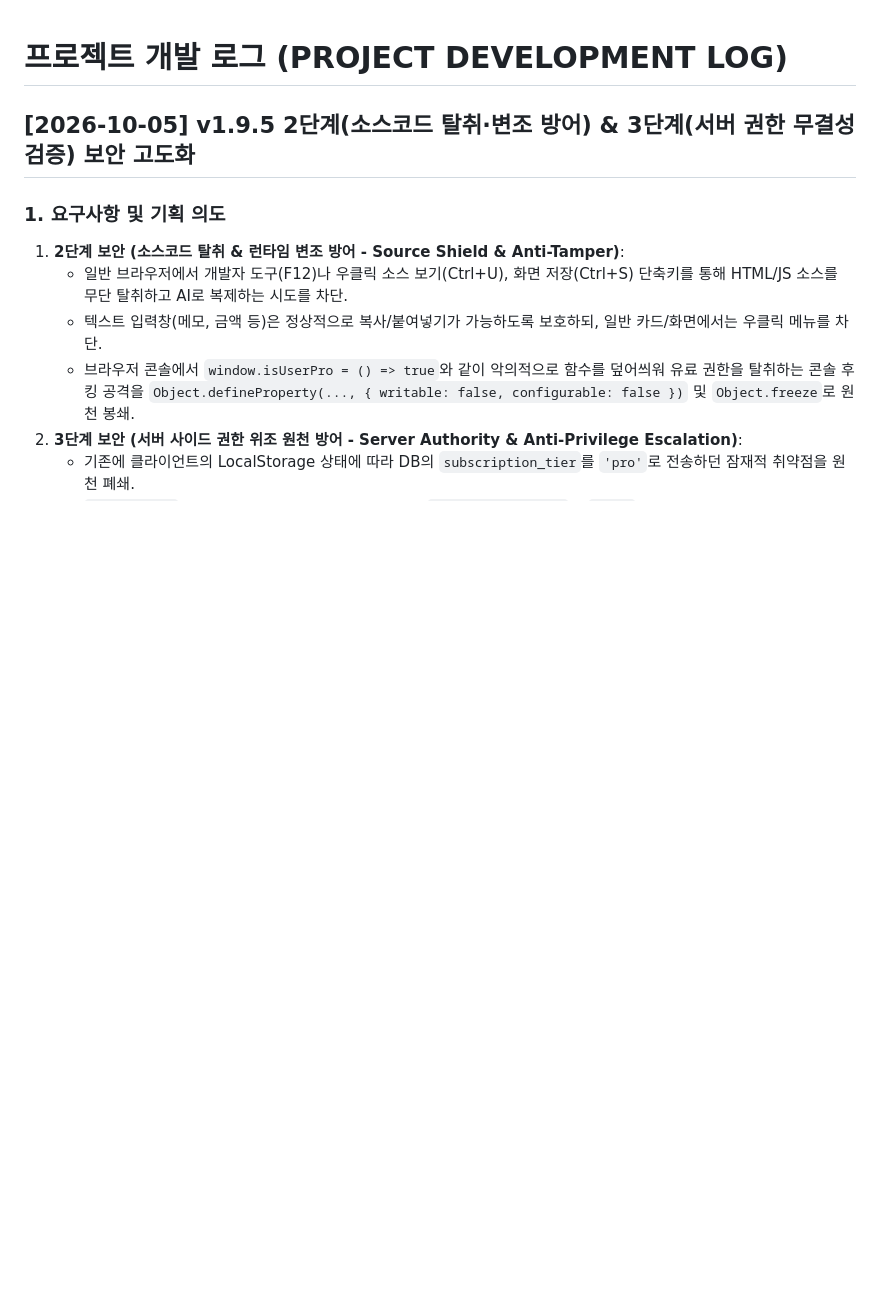
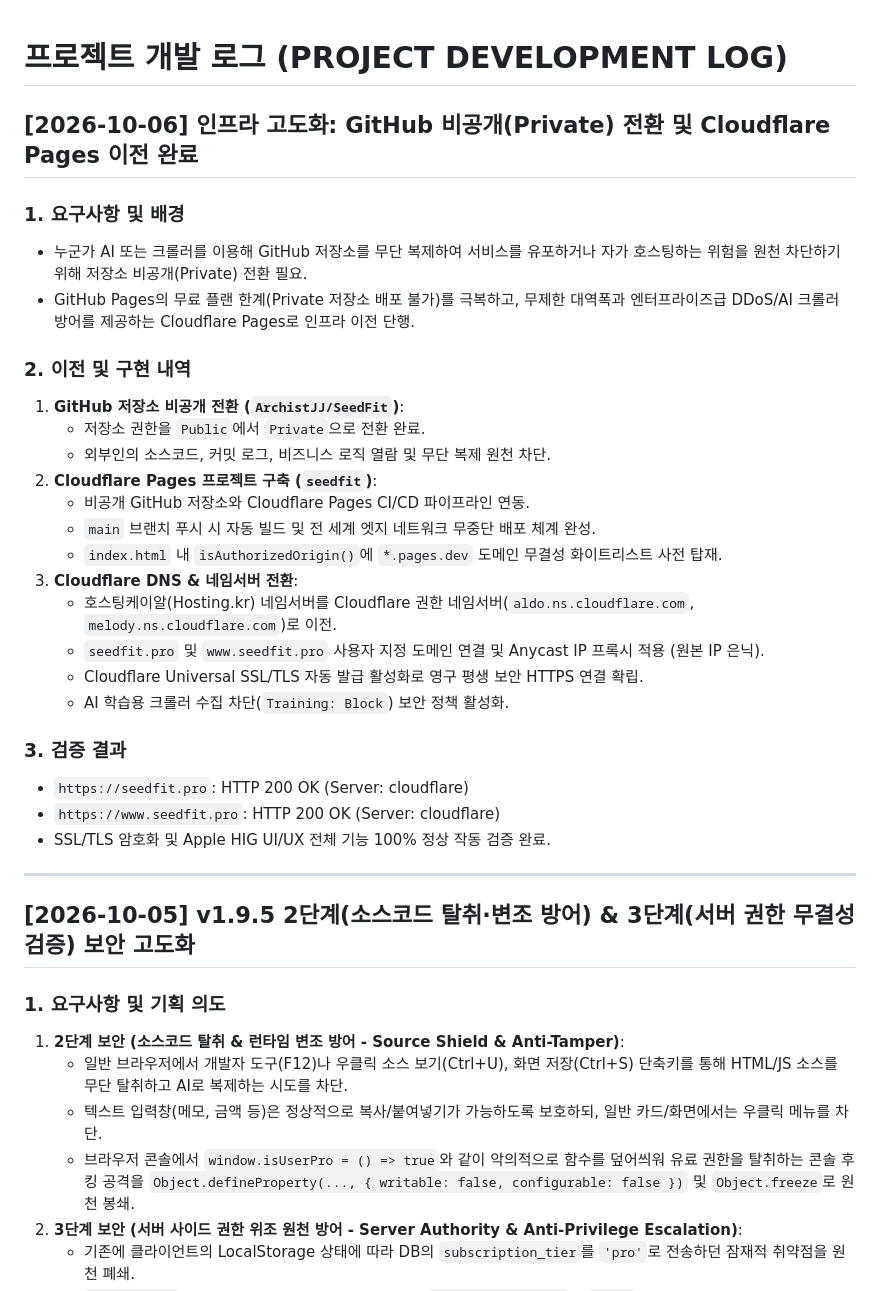
Before and after one commit to ArchistJJ/SeedFit, a Markdown page: PROJECT_DEVELOPMENT_LOG.md, the part around the change. GitHub-like rendering; blank space fills up the shorter version.

Commit message:
docs: record Cloudflare Pages migration, DNS transfer, and Private repo status

```diff
--- a/PROJECT_DEVELOPMENT_LOG.md
+++ b/PROJECT_DEVELOPMENT_LOG.md
@@ -1,4 +1,31 @@
 # 프로젝트 개발 로그 (PROJECT DEVELOPMENT LOG)
+
+## [2026-10-06] 인프라 고도화: GitHub 비공개(Private) 전환 및 Cloudflare Pages 이전 완료
+
+### 1. 요구사항 및 배경
+- 누군가 AI 또는 크롤러를 이용해 GitHub 저장소를 무단 복제하여 서비스를 유포하거나 자가 호스팅하는 위험을 원천 차단하기 위해 저장소 비공개(Private) 전환 필요.
+- GitHub Pages의 무료 플랜 한계(Private 저장소 배포 불가)를 극복하고, 무제한 대역폭과 엔터프라이즈급 DDoS/AI 크롤러 방어를 제공하는 Cloudflare Pages로 인프라 이전 단행.
+
+### 2. 이전 및 구현 내역
+1. **GitHub 저장소 비공개 전환 (`ArchistJJ/SeedFit`)**:
+   - 저장소 권한을 `Public`에서 `Private`으로 전환 완료.
+   - 외부인의 소스코드, 커밋 로그, 비즈니스 로직 열람 및 무단 복제 원천 차단.
+2. **Cloudflare Pages 프로젝트 구축 (`seedfit`)**:
+   - 비공개 GitHub 저장소와 Cloudflare Pages CI/CD 파이프라인 연동.
+   - `main` 브랜치 푸시 시 자동 빌드 및 전 세계 엣지 네트워크 무중단 배포 체계 완성.
+   - `index.html` 내 `isAuthorizedOrigin()`에 `*.pages.dev` 도메인 무결성 화이트리스트 사전 탑재.
+3. **Cloudflare DNS & 네임서버 전환**:
+   - 호스팅케이알(Hosting.kr) 네임서버를 Cloudflare 권한 네임서버(`aldo.ns.cloudflare.com`, `melody.ns.cloudflare.com`)로 이전.
+   - `seedfit.pro` 및 `www.seedfit.pro` 사용자 지정 도메인 연결 및 Anycast IP 프록시 적용 (원본 IP 은닉).
+   - Cloudflare Universal SSL/TLS 자동 발급 활성화로 영구 평생 보안 HTTPS 연결 확립.
+   - AI 학습용 크롤러 수집 차단(`Training: Block`) 보안 정책 활성화.
+
+### 3. 검증 결과
+- `https://seedfit.pro`: HTTP 200 OK (Server: cloudflare)
+- `https://www.seedfit.pro`: HTTP 200 OK (Server: cloudflare)
+- SSL/TLS 암호화 및 Apple HIG UI/UX 전체 기능 100% 정상 작동 검증 완료.
+
+---
 
 ## [2026-10-05] v1.9.5 2단계(소스코드 탈취·변조 방어) & 3단계(서버 권한 무결성 검증) 보안 고도화
 
```
Also changed, not shown: ACTIVE_CONTEXT.md (+13 -8 lines).
